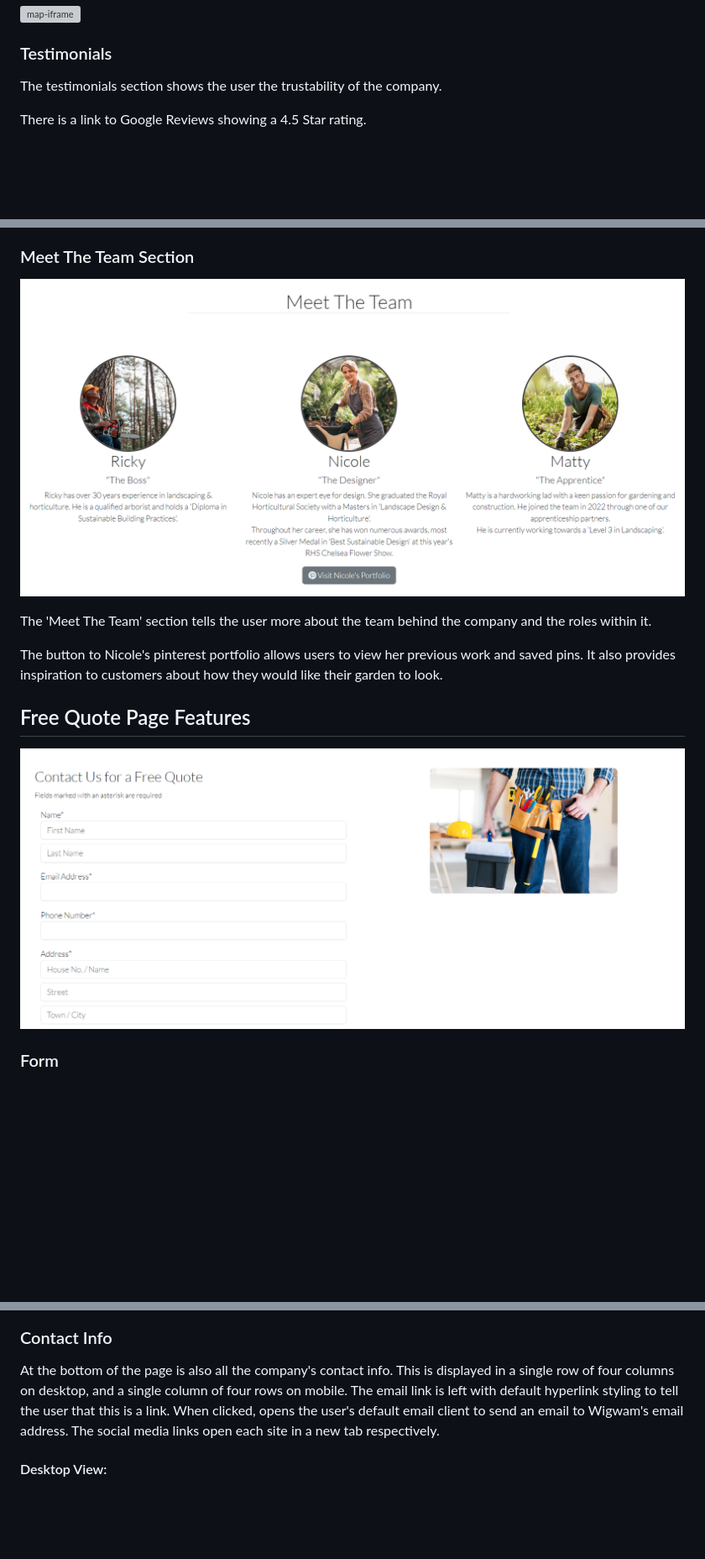
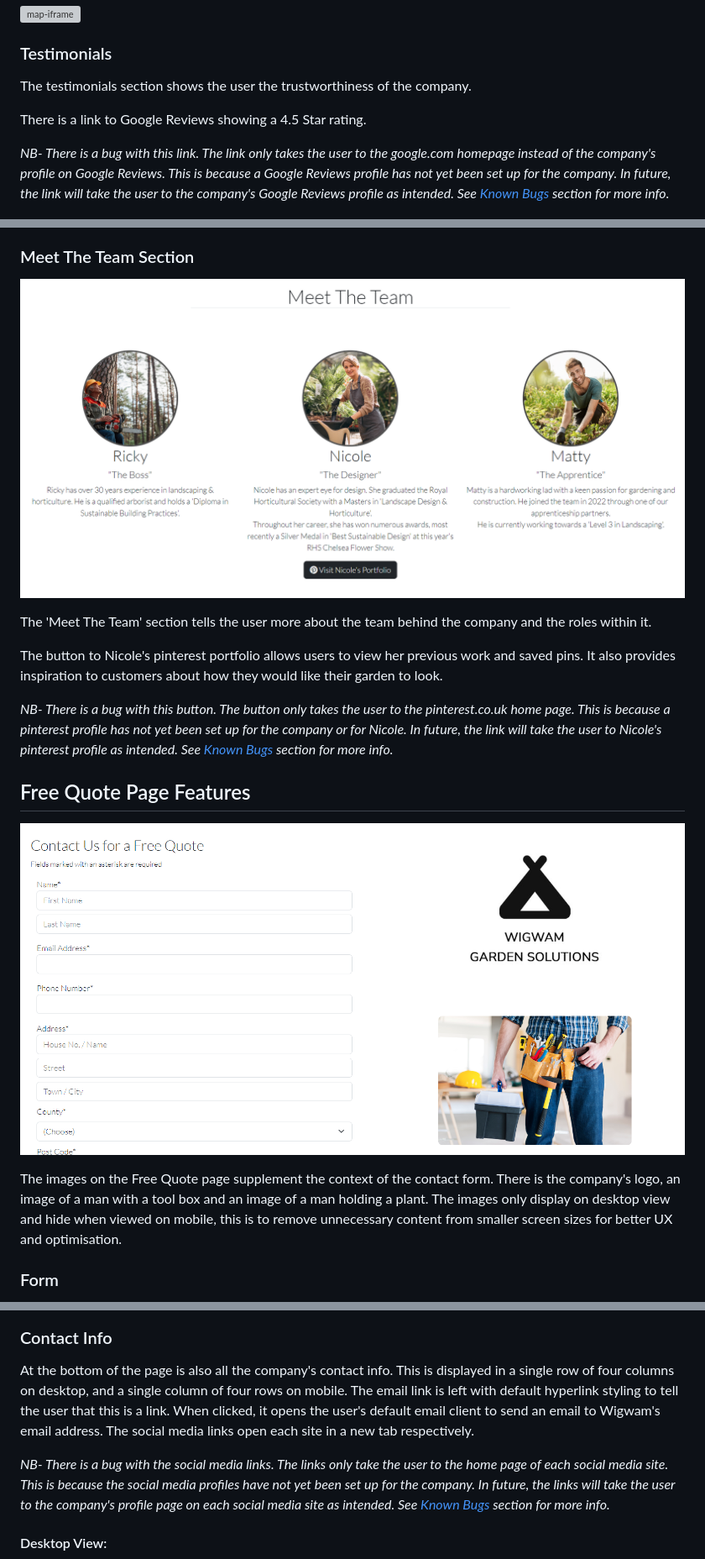
Before and after one commit to ozpc99/Wigwam-Garden-Solutions, a Markdown page: README.md, 3 parts joined by grey strips. Shown: that part at 84% size. GitHub-like rendering; pictures changed too: documents/screenshots/free-quote.png (deleted), documents/screenshots/quote.png (added), documents/screenshots/team.png; blank space fills up the shorter version; grey boxes are pictures that could not be loaded.

Commit message:
final-commit
README.md File Updated.
Manual Testing Process Complete.
Site finalised.

```diff
--- a/README.md
+++ b/README.md
@@ -145,9 +164,15 @@ The iframe is fully responsive and allows the user to drag, zoom and open the ma
 ![map-iframe](/documents/screenshots/map-iframe.png "Areas We Cover Google Maps iframe")
 
 ### Testimonials
-The testimonials section shows the user the trustability of the company.
+The testimonials section shows the user the trustworthiness of the company.
 
 There is a link to Google Reviews showing a 4.5 Star rating.
+
+<i> NB- There is a bug with this link.
+The link only takes the user to the google.com homepage instead of the company's profile on Google Reviews.
+This is because a Google Reviews profile has not yet been set up for the company.
+In future, the link will take the user to the company's Google Reviews profile as intended.
+See [Known Bugs](#known-bugs) section for more info.</i>
 
 ![testimonials](/documents/screenshots/testimonials.png "Testimonials")
 
@@ -247,9 +268,16 @@ The 'Meet The Team' section tells the user more about the team behind the compan
 
 The button to Nicole's pinterest portfolio allows users to view her previous work and saved pins. It also provides inspiration to customers about how they would like their garden to look.
 
+<i> NB- There is a bug with this button.
+The button only takes the user to the pinterest.co.uk home page. This is because a pinterest profile has not yet been set up for the company or for Nicole.
+In future, the link will take the user to Nicole's pinterest profile as intended.
+See [Known Bugs](#known-bugs) section for more info.</i>
+
 ## Free Quote Page Features
 
-![free-quote-page](/documents/screenshots/free-quote.png "Free Quote Page")
+![free-quote-page](/documents/screenshots/quote.png "Free Quote Page")
+
+The images on the Free Quote page supplement the context of the contact form. There is the company's logo, an image of a man with a tool box and an image of a man holding a plant. The images only display on desktop view and hide when viewed on mobile, this is to remove unnecessary content from smaller screen sizes for better UX and optimisation.
 
 ### Form
 
@@ -261,8 +289,13 @@ They can also upload multiple photos of their garden for Wigwam to better see th
 
 ### Contact Info
 At the bottom of the page is also all the company's contact info. This is displayed in a single row of four columns on desktop, and a single column of four rows on mobile.
-The email link is left with default hyperlink styling to tell the user that this is a link. When clicked, opens the user's default email client to send an email to Wigwam's email address.
+The email link is left with default hyperlink styling to tell the user that this is a link. When clicked, it opens the user's default email client to send an email to Wigwam's email address.
 The social media links open each site in a new tab respectively.
+
+<i> NB- There is a bug with the social media links.
+The links only take the user to the home page of each social media site. This is because the social media profiles have not yet been set up for the company.
+In future, the links will take the user to the company's profile page on each social media site as intended.
+See [Known Bugs](#known-bugs) section for more info.</i>
 
 #### Desktop View:
 
```
Also changed, not shown: other parts of README.md (+74 -44 lines), documents/screenshots/recent-projects-mobile.png (added), 3 other files.
